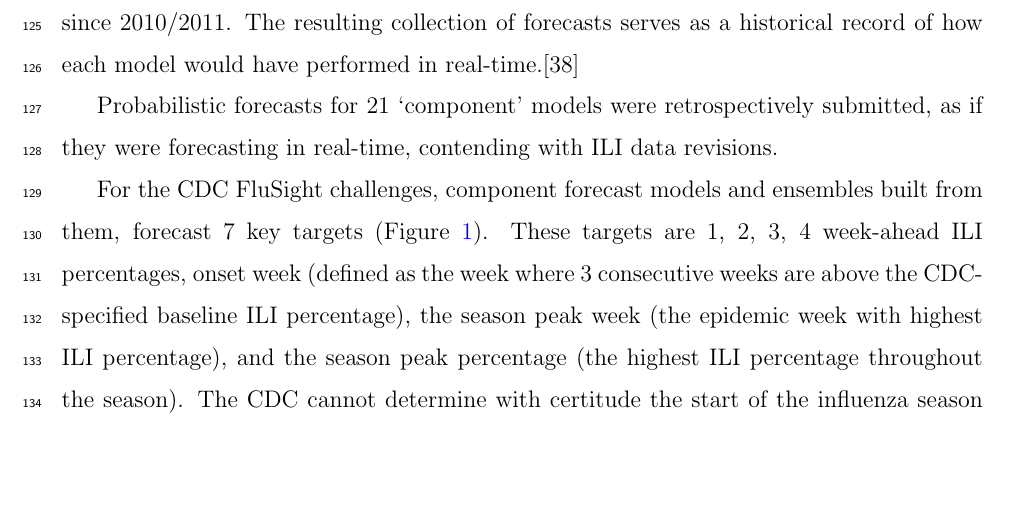
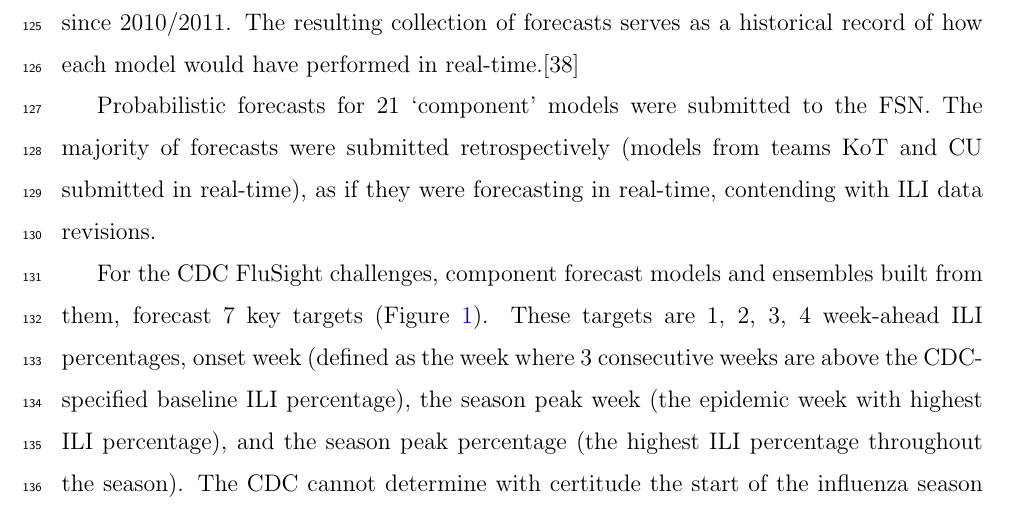
Before and after one commit to tomcm39/adaptively_stacking_ensembles_for_infleunza_forecasting_with_incomplete_data, a LaTeX paper (_7_manuscript/main.tex): part of page 7 of 48, cut so that both start at the same text, the shorter picture padded with empty space. Compiled offline with pdfLaTeX.

Commit message:
minor ms updates

```diff
--- a/_7_manuscript/main.tex
+++ b/_7_manuscript/main.tex
@@ -219,7 +219,8 @@ The FluSight Network (FSN) is a collaborative group of influenza forecasters tha
 Teams trained their models and generated forecasts as if their model had been applied in real-time across all seasons since $2010/2011$.
 The resulting collection of forecasts serves as a historical record of how each model would have performed in real-time.\cite{reich2019collaborativepnas}
 
-Probabilistic forecasts for $21$ `component' models were retrospectively submitted, as if they were forecasting in real-time, contending with ILI data revisions.
+Probabilistic forecasts for $21$ `component' models were submitted to the FSN.
+The majority of forecasts were submitted retrospectively (models from teams KoT and CU submitted in real-time), as if they were forecasting in real-time, contending with ILI data revisions.
 %\ngr{why are we talking about the 2018/2019 season here? should this be 2017/2018? you don't use any 2018/2019 data, right? maybe just delete this sentence? or maybe clarify whether the 2017/2018 forecasts you are using were actually made in real-time or were they made retrospectively? i can help you figure this out if it's not clear.}
 
 For the CDC FluSight challenges, component forecast models and ensembles built from them, forecast $7$ key targets (Figure \ref{fig1.forecastingConcept}). These targets are $1$, $2$, $3$, $4$ week-ahead ILI percentages, onset week (defined as the week where $3$ consecutive weeks are above the CDC-specified baseline ILI percentage), the season peak week (the epidemic week with highest ILI percentage), and the season peak percentage (the highest ILI percentage throughout the season).
```
